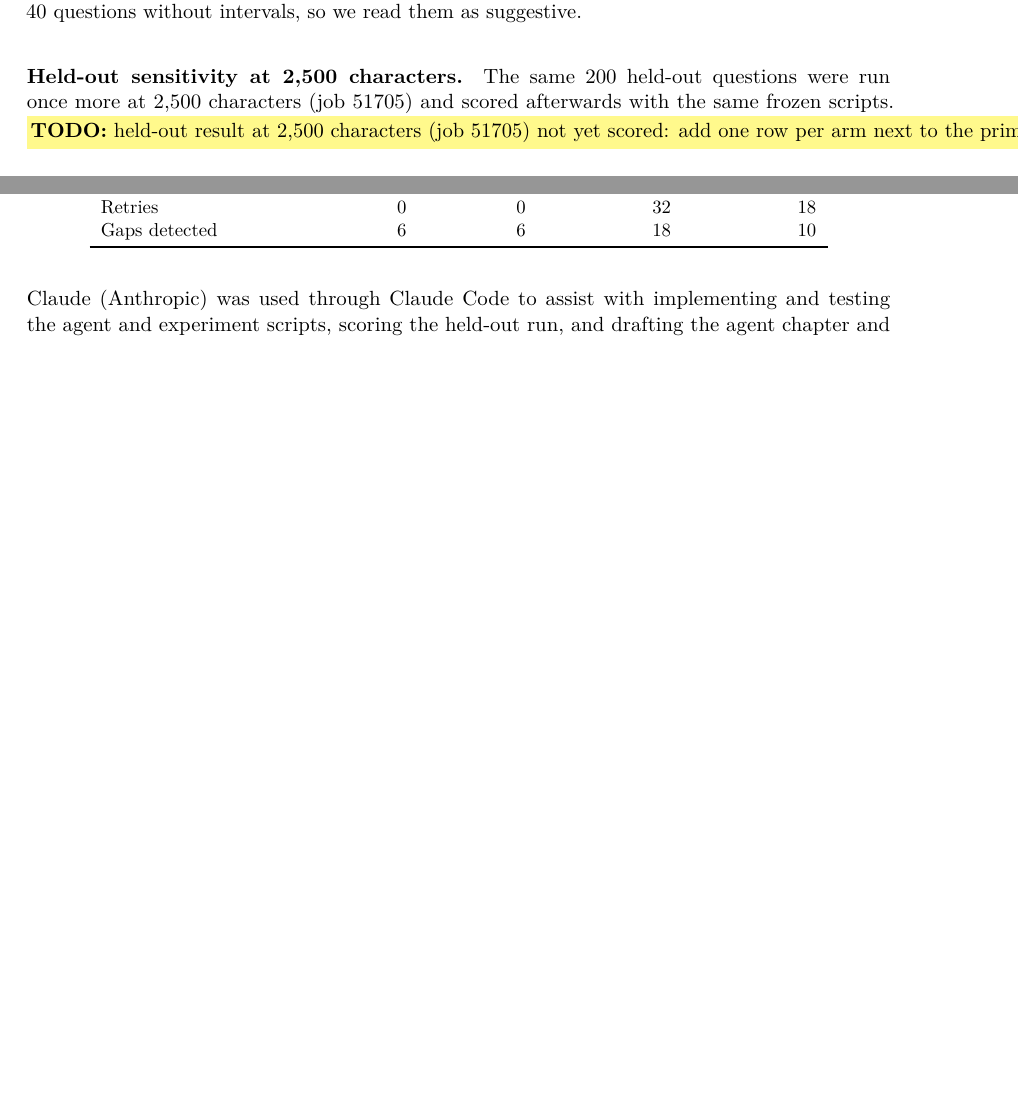
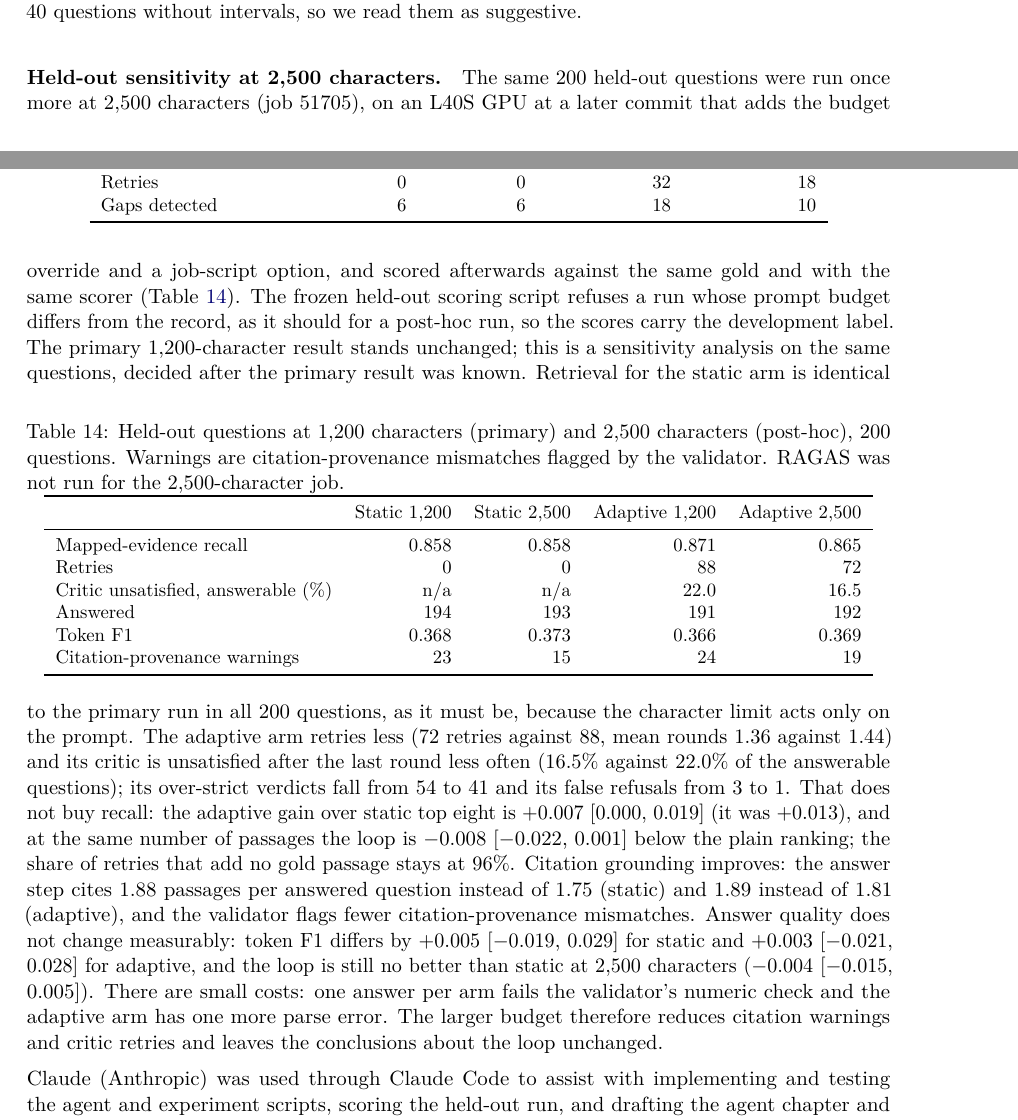
Before and after one commit to CodeByVish/papergap-rag, a LaTeX paper (report/main.tex, which reads report/sections/04-discussion.tex): two parts of pages 23 and 24 of 28 before the commit and two parts of pages 23 and 24 of 29 after it, joined at a grey line, cut so that both start at the same text, the shorter picture padded with empty space. Compiled offline with pdfLaTeX.

Commit message:
docs(report): add the held-out 2,500-character sensitivity result

```diff
--- a/report/sections/04-discussion.tex
+++ b/report/sections/04-discussion.tex
@@ -62,7 +62,20 @@ Gaps detected & 6 & 6 & 18 & 10\\\bottomrule
 \end{tabular}
 \end{table}
 \paragraph{Held-out sensitivity at 2{,}500 characters.}
-The same 200 held-out questions were run once more at 2{,}500 characters (job 51705) and scored afterwards with the same frozen scripts. \todo{held-out result at 2{,}500 characters (job 51705) not yet scored: add one row per arm next to the primary result, labelled post-hoc}
+The same 200 held-out questions were run once more at 2{,}500 characters (job 51705), on an L40S GPU at a later commit that adds the budget override and a job-script option, and scored afterwards against the same gold and with the same scorer (Table~\ref{tab:context-heldout}). The frozen held-out scoring script refuses a run whose prompt budget differs from the record, as it should for a post-hoc run, so the scores carry the development label. The primary 1{,}200-character result stands unchanged; this is a sensitivity analysis on the same questions, decided after the primary result was known.
+\begin{table}[htbp]\centering\small
+\caption{Held-out questions at 1{,}200 characters (primary) and 2{,}500 characters (post-hoc), 200 questions. Warnings are citation-provenance mismatches flagged by the validator. RAGAS was not run for the 2{,}500-character job.}\label{tab:context-heldout}
+\begin{tabular}{lrrrr}\toprule
+ & Static 1{,}200 & Static 2{,}500 & Adaptive 1{,}200 & Adaptive 2{,}500\\\midrule
+Mapped-evidence recall & 0.858 & 0.858 & 0.871 & 0.865\\
+Retries & 0 & 0 & 88 & 72\\
+Critic unsatisfied, answerable (\%) & n/a & n/a & 22.0 & 16.5\\
+Answered & 194 & 193 & 191 & 192\\
+Token F1 & 0.368 & 0.373 & 0.366 & 0.369\\
+Citation-provenance warnings & 23 & 15 & 24 & 19\\\bottomrule
+\end{tabular}
+\end{table}
+Retrieval for the static arm is identical to the primary run in all 200 questions, as it must be, because the character limit acts only on the prompt. The adaptive arm retries less (72 retries against 88, mean rounds 1.36 against 1.44) and its critic is unsatisfied after the last round less often (16.5\% against 22.0\% of the answerable questions); its over-strict verdicts fall from 54 to 41 and its false refusals from 3 to 1. That does not buy recall: the adaptive gain over static top eight is $+0.007$ [0.000, 0.019] (it was $+0.013$), and at the same number of passages the loop is $-0.008$ [$-0.022$, 0.001] below the plain ranking; the share of retries that add no gold passage stays at 96\%. Citation grounding improves: the answer step cites 1.88 passages per answered question instead of 1.75 (static) and 1.89 instead of 1.81 (adaptive), and the validator flags fewer citation-provenance mismatches. Answer quality does not change measurably: token F1 differs by $+0.005$ [$-0.019$, 0.029] for static and $+0.003$ [$-0.021$, 0.028] for adaptive, and the loop is still no better than static at 2{,}500 characters ($-0.004$ [$-0.015$, 0.005]). There are small costs: one answer per arm fails the validator's numeric check and the adaptive arm has one more parse error. The larger budget therefore reduces citation warnings and critic retries and leaves the conclusions about the loop unchanged.
 
 
 Claude (Anthropic) was used through Claude Code to assist with implementing and testing the agent and experiment scripts, scoring the held-out run, and drafting the agent chapter and documentation; the author reviewed and ran these.
```
Also changed, not shown: report/sections/04-discussion.tex (4 more changed lines).
